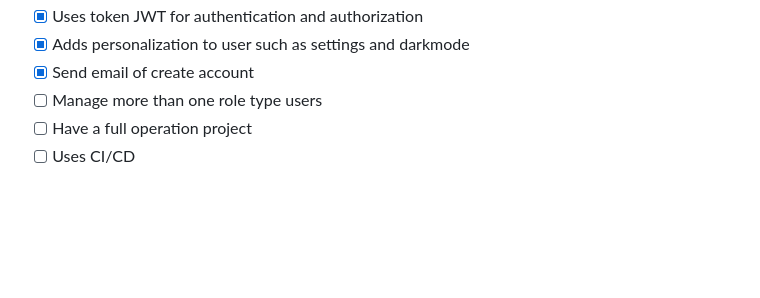
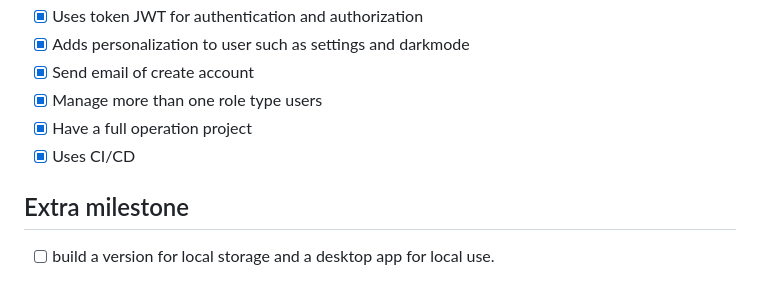
Before and after one commit to TiagoRCunha/my-kanban, a Markdown page: README.md, the part around the change. Rendered like a GitHub page; blank space fills up the shorter version.

```diff
--- a/README.md
+++ b/README.md
@@ -43,6 +43,10 @@ By combining a realistic business domain with a modern technology stack and a st
 - [x] Uses token JWT for authentication and authorization
 - [x] Adds personalization to user such as settings and darkmode
 - [x] Send email of create account
-- [ ] Manage more than one role type users
-- [ ] Have a full operation project
-- [ ] Uses CI/CD
+- [x] Manage more than one role type users
+- [x] Have a full operation project
+- [x] Uses CI/CD
+
+## Extra milestone
+
+- [ ] build a version for local storage and a desktop app for local use.
```
Also changed, not shown: docs/LOCAL-VENEER-PLAN.md (added, +115 -0 lines), frontend/PLAN-LOCAL-VENEER.md (added, +44 -0 lines).
